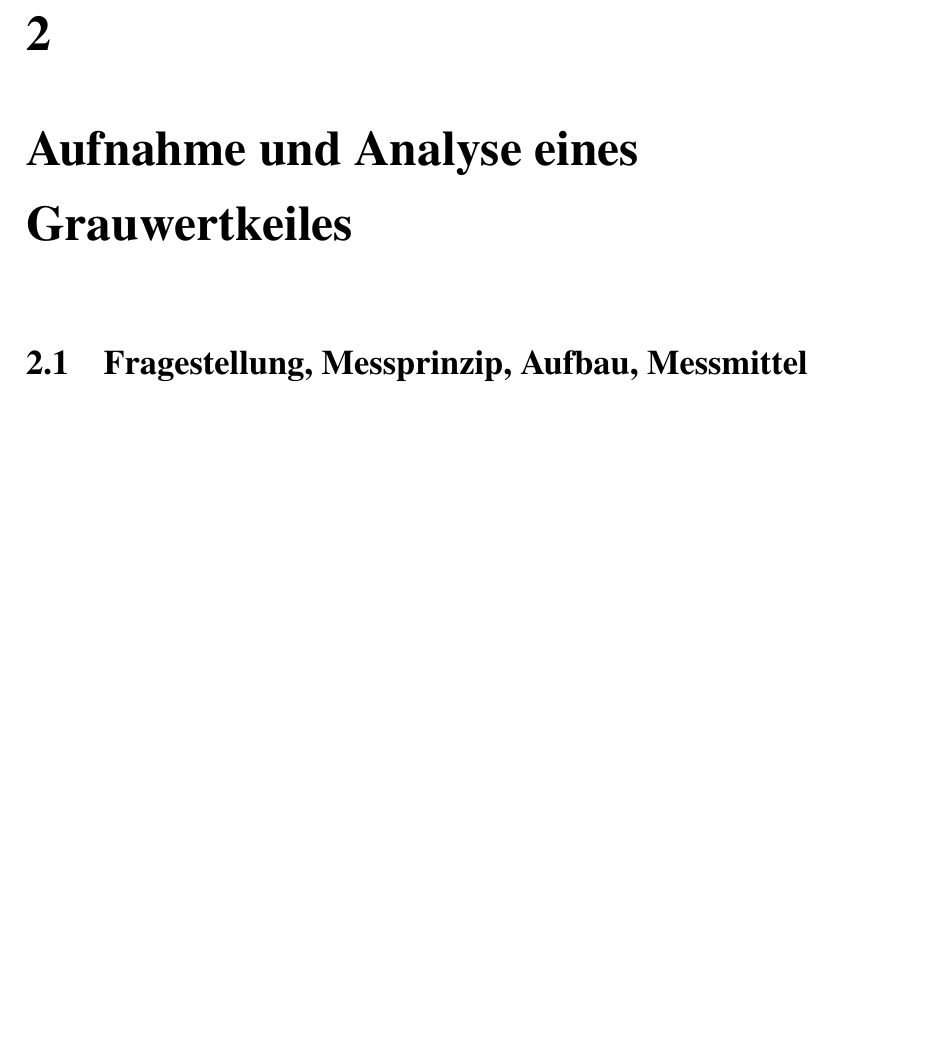
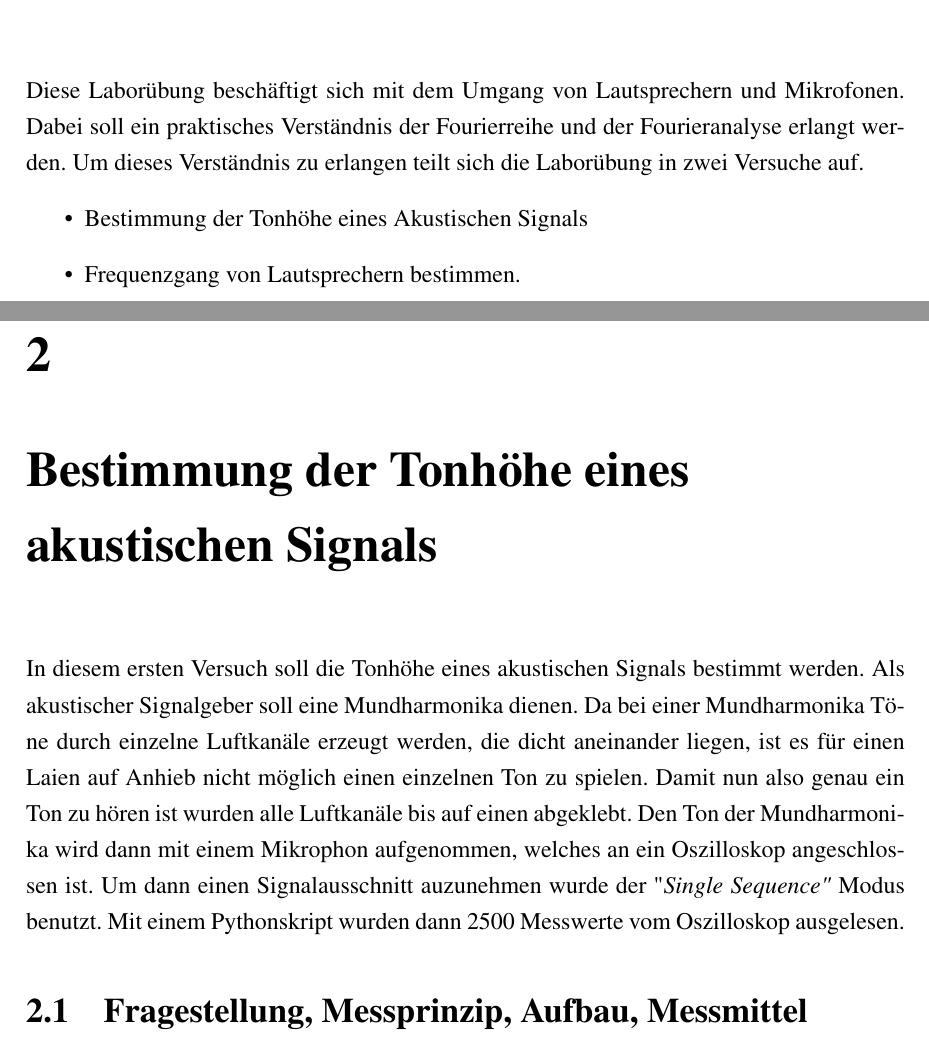
Before and after one commit to ftgg/SSS, a LaTeX document (3. Laborbericht/TGAI_Laborbericht.tex, which reads 3. Laborbericht/Versuche/v1.tex): part of page 8 of 10 before the commit and two parts of pages 7 and 8 of 10 after it, the two joined at a grey line, cut at the place of the change, the shorter picture padded with empty space. Compiled offline with pdfLaTeX.

Commit message:
Einleitung und SǗ1

```diff
--- a/3. Laborbericht/TGAI_Laborbericht.tex
+++ b/3. Laborbericht/TGAI_Laborbericht.tex
@@ -230,6 +230,15 @@ von Sequenzen an jeweils zwei verschiedenen Lautsprechern angelegt, mit einem Mi
 %
 \chapter{Einleitung}
 \label{chap:EINL}
+Diese Laborübung beschäftigt sich mit dem Umgang von Lautsprechern und
+Mikrofonen. Dabei soll ein praktisches Verständnis der Fourierreihe und der
+Fourieranalyse erlangt werden.
+Um dieses Verständnis zu erlangen teilt sich die Laborübung in zwei
+Versuche auf.
+\begin{itemize}
+\item {Bestimmung der Tonhöhe eines Akustischen Signals}
+\item {Frequenzgang von Lautsprechern bestimmen.}
+\end{itemize}
 
 
 %
--- a/3. Laborbericht/Versuche/v1.tex
+++ b/3. Laborbericht/Versuche/v1.tex
@@ -1,8 +1,10 @@
 %
 % CHAPTER Versuch 1
 %
-\chapter{Aufnahme und Analyse eines Grauwertkeiles}
+\chapter{Bestimmung der Tonhöhe eines akustischen Signals}
 \label{chap:VERSUCH_1}
+In diesem ersten Versuch soll die Tonhöhe eines akustischen Signals bestimmt werden. Als akustischer Signalgeber soll eine Mundharmonika dienen. Da bei einer Mundharmonika Töne durch einzelne Luftkanäle erzeugt werden, die dicht aneinander liegen, ist es für einen Laien auf Anhieb nicht möglich einen einzelnen Ton zu spielen. Damit nun also genau ein Ton zu hören ist wurden alle Luftkanäle bis auf einen abgeklebt.
+Den Ton der Mundharmonika wird dann mit einem Mikrophon aufgenommen, welches an ein Oszilloskop angeschlossen ist. Um dann einen Signalausschnitt auzunehmen wurde der "\textit{Single Sequence"} Modus benutzt. Mit einem Pythonskript wurden dann 2500 Messwerte vom Oszilloskop ausgelesen.
 
 \section{Fragestellung, Messprinzip, Aufbau, Messmittel}
 \label{chap:VERSUCH_1_FRAGESTELLUNG}
```
Also changed, not shown: 3. Laborbericht/TGAI_Laborbericht.pdf (added), 9 other files.
